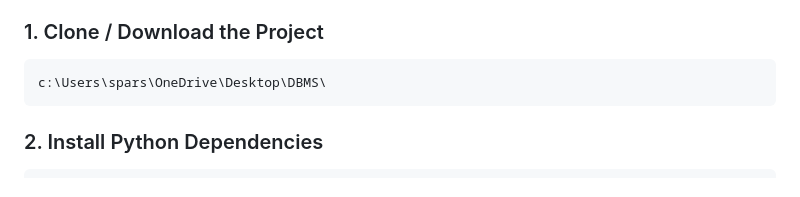
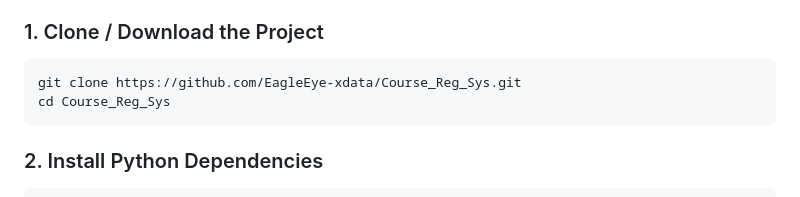
Before and after one commit to EagleEye-xdata/Course_Reg_Sys, a Markdown page: README.md, the part around the change. GitHub-like rendering.

Commit message:
docs: update clone instructions with github repo url

````diff
--- a/README.md
+++ b/README.md
@@ -610,8 +610,9 @@ All templates extend `base.html` using Jinja2 template inheritance:
 - `pip`
 
 ### 1. Clone / Download the Project
-```
-c:\Users\spars\OneDrive\Desktop\DBMS\
+```bash
+git clone https://github.com/EagleEye-xdata/Course_Reg_Sys.git
+cd Course_Reg_Sys
 ```
 
 ### 2. Install Python Dependencies
````
